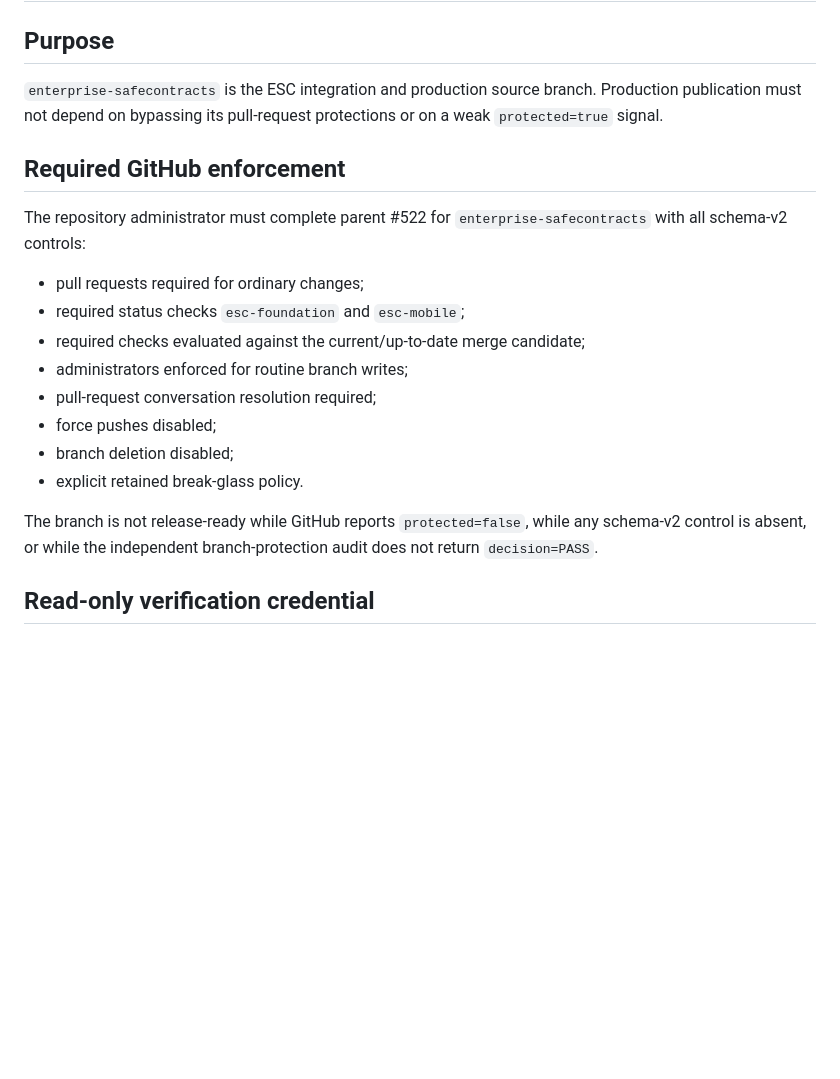
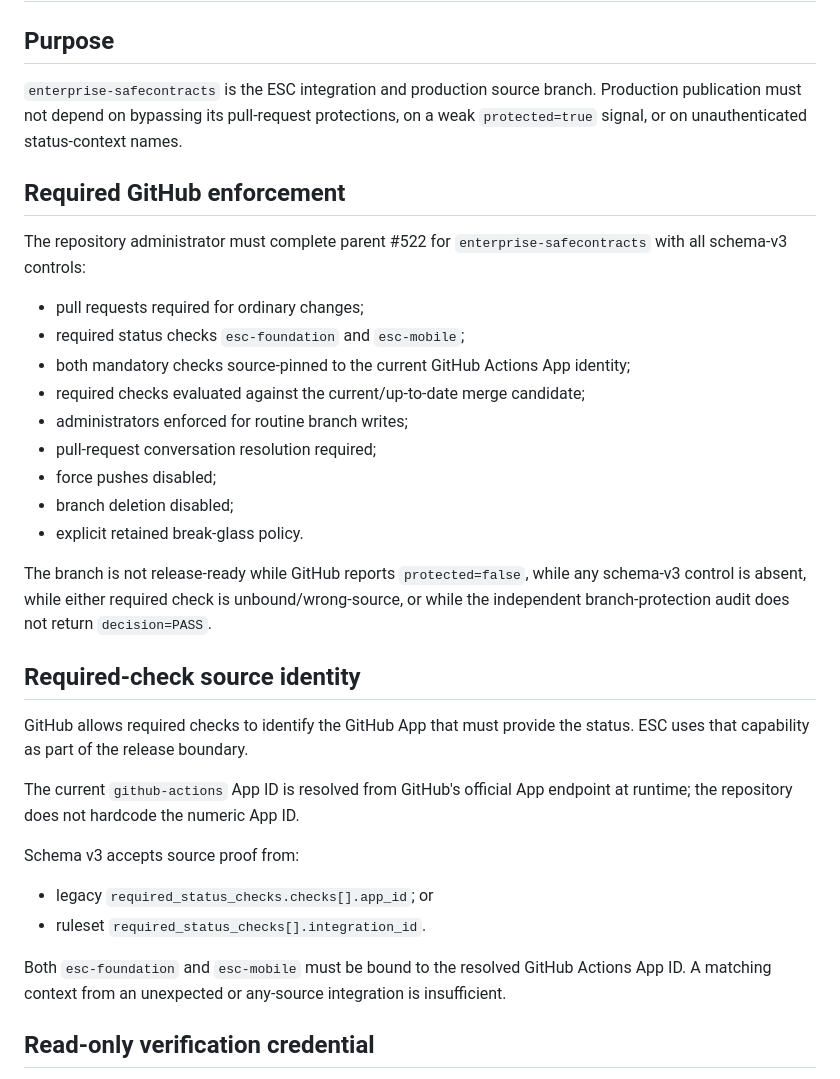
Before and after one commit to walidatiyaai2025-gif/contractflow, a Markdown page: docs/enterprise/BRANCH_PROTECTION_RELEASE.md, the part around one of its changes. Drawn GitHub-style; blank space fills up the shorter version.

```diff
--- a/docs/enterprise/BRANCH_PROTECTION_RELEASE.md
+++ b/docs/enterprise/BRANCH_PROTECTION_RELEASE.md
@@ -2,14 +2,15 @@
 
 ## Purpose
 
-`enterprise-safecontracts` is the ESC integration and production source branch. Production publication must not depend on bypassing its pull-request protections or on a weak `protected=true` signal.
+`enterprise-safecontracts` is the ESC integration and production source branch. Production publication must not depend on bypassing its pull-request protections, on a weak `protected=true` signal, or on unauthenticated status-context names.
 
 ## Required GitHub enforcement
 
-The repository administrator must complete parent #522 for `enterprise-safecontracts` with all schema-v2 controls:
+The repository administrator must complete parent #522 for `enterprise-safecontracts` with all schema-v3 controls:
 
 - pull requests required for ordinary changes;
 - required status checks `esc-foundation` and `esc-mobile`;
+- both mandatory checks source-pinned to the current GitHub Actions App identity;
 - required checks evaluated against the current/up-to-date merge candidate;
 - administrators enforced for routine branch writes;
 - pull-request conversation resolution required;
@@ -17,7 +18,20 @@ The repository administrator must complete parent #522 for `enterprise-safecontr
 - branch deletion disabled;
 - explicit retained break-glass policy.
 
-The branch is not release-ready while GitHub reports `protected=false`, while any schema-v2 control is absent, or while the independent branch-protection audit does not return `decision=PASS`.
+The branch is not release-ready while GitHub reports `protected=false`, while any schema-v3 control is absent, while either required check is unbound/wrong-source, or while the independent branch-protection audit does not return `decision=PASS`.
+
+## Required-check source identity
+
+GitHub allows required checks to identify the GitHub App that must provide the status. ESC uses that capability as part of the release boundary.
+
+The current `github-actions` App ID is resolved from GitHub's official App endpoint at runtime; the repository does not hardcode the numeric App ID.
+
+Schema v3 accepts source proof from:
+
+- legacy `required_status_checks.checks[].app_id`; or
+- ruleset `required_status_checks[].integration_id`.
+
+Both `esc-foundation` and `esc-mobile` must be bound to the resolved GitHub Actions App ID. A matching context from an unexpected or any-source integration is insufficient.
 
 ## Read-only verification credential
 
```
Also changed, not shown: other parts of docs/enterprise/BRANCH_PROTECTION_RELEASE.md (+13 -9 lines).
